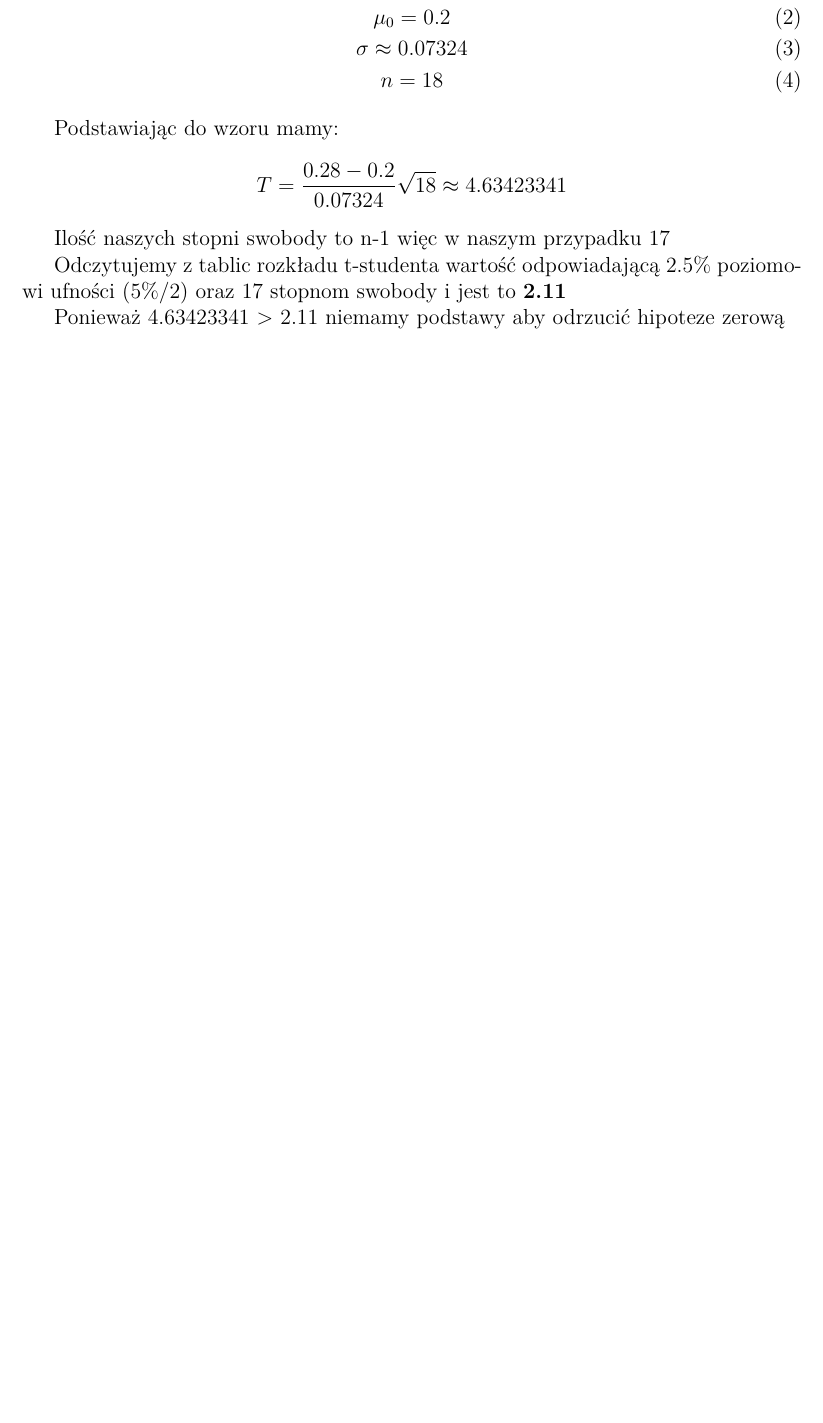
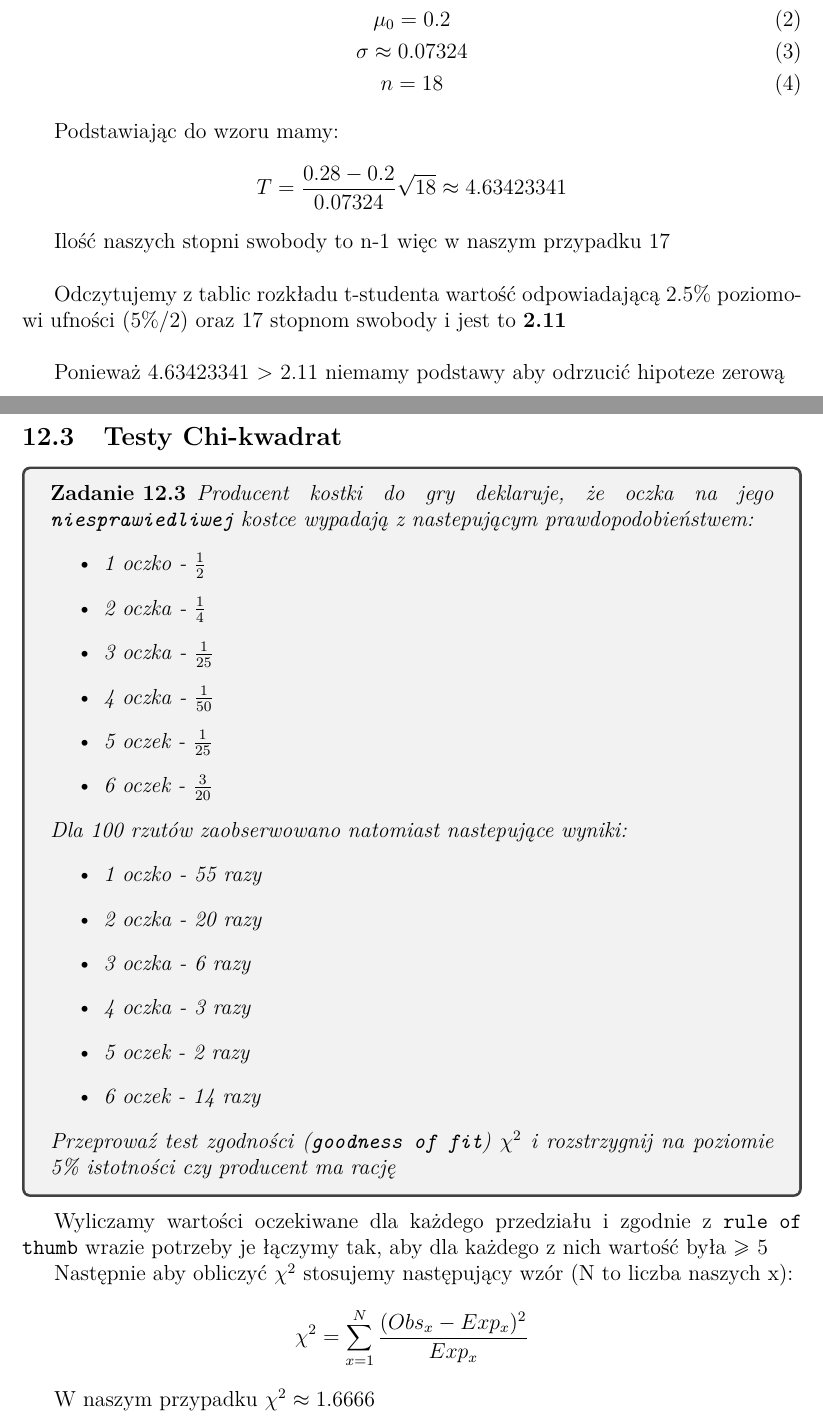
Before and after one commit to mdymek/EGZ_licencjacki, a LaTeX document (praktyka/main.tex): part of page 26 of 50 before the commit and two parts of pages 26 and 27 of 52 after it, the two joined at a grey line, cut so that both start at the same text, the shorter picture padded with empty space. Compiled offline with pdfLaTeX.

Commit message:
chi-square

```diff
--- a/praktyka/main.tex
+++ b/praktyka/main.tex
@@ -593,9 +593,34 @@
         T = \frac{0.28 - 0.2}{0.07324}\sqrt{18} \approx 4.63423341
     \end{equation*}
 
-    Ilość naszych stopni swobody to n-1 więc w naszym przypadku 17
+    Ilość naszych stopni swobody to n-1 więc w naszym przypadku 17 \\
 
-    Odczytujemy z tablic rozkładu t-studenta wartość odpowiadającą 2.5\% poziomowi ufności (5\%/2) oraz 17 stopnom swobody i jest to \textbf{2.11}
+    Odczytujemy z tablic rozkładu t-studenta wartość odpowiadającą 2.5\% poziomowi ufności (5\%/2) oraz 17 stopnom swobody i jest to \textbf{2.11} \\
 
     Ponieważ 4.63423341 $>$ 2.11 niemamy podstawy aby odrzucić hipoteze zerową
 
+
+    \subsection{Testy Chi-kwadrat}
+    \begin{exercise}
+        Producent kostki do gry deklaruje, że oczka na jego \texttt{niesprawiedliwej} kostce wypadają z nastepującym prawdopodobieństwem:
+        \begin{itemize}
+            \item 1 oczko - $\frac{1}{2}$
+            \item 2 oczka - $\frac{1}{4}$
+            \item 3 oczka - $\frac{1}{25}$
+            \item 4 oczka - $\frac{1}{50}$
+            \item 5 oczek - $\frac{1}{25}$
+            \item 6 oczek - $\frac{3}{20}$
+        \end{itemize}
+        Dla 100 rzutów zaobserwowano natomiast nastepujące wyniki:
+        \begin{itemize}
+            \item 1 oczko - 55 razy
+            \item 2 oczka - 20 razy
+            \item 3 oczka - 6 razy
+            \item 4 oczka - 3 razy
+            \item 5 oczek - 2 razy
+            \item 6 oczek - 14 razy
+        \end{itemize}
+        Przeprowaź test zgodności (\texttt{goodness of fit}) $\chi^{2}$ i  rozstrzygnij na poziomie 5\% istotności czy producent ma rację
+    \end{exercise}
+
+    Wyliczamy wartości oczekiwane dla każdego przedziału i zgodnie z \texttt{rule of thumb} wrazie potrzeby je łączymy tak, aby dla każdego z nich wartość była $\geq$ 5
@@ -601,0 +641,6 @@
+    Następnie aby obliczyć $\chi^{2}$ stosujemy następujący wzór (N to liczba naszych x):
+    \begin{equation*}
+        \chi^{2} = \sum_{x=1}^{N} \frac{(Obs_{x} - Exp_{x})^{2}}{Exp_{x}}
+    \end{equation*}
+
+    W naszym przypadku $\chi^{2} \approx 1.6666$ \\
```
Also changed, not shown: praktyka/main.pdf, praktyka/main.tex (47 more changed lines).
